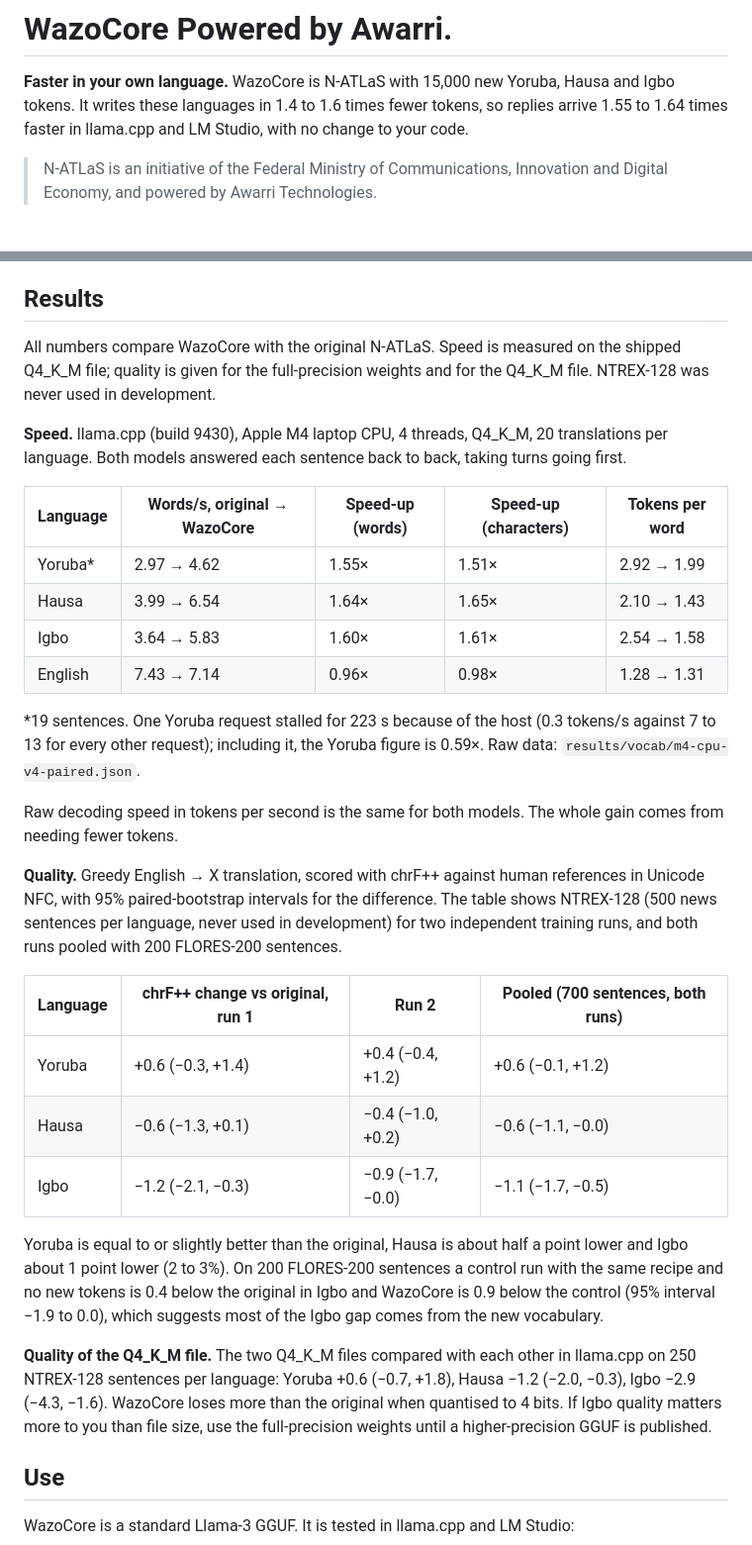
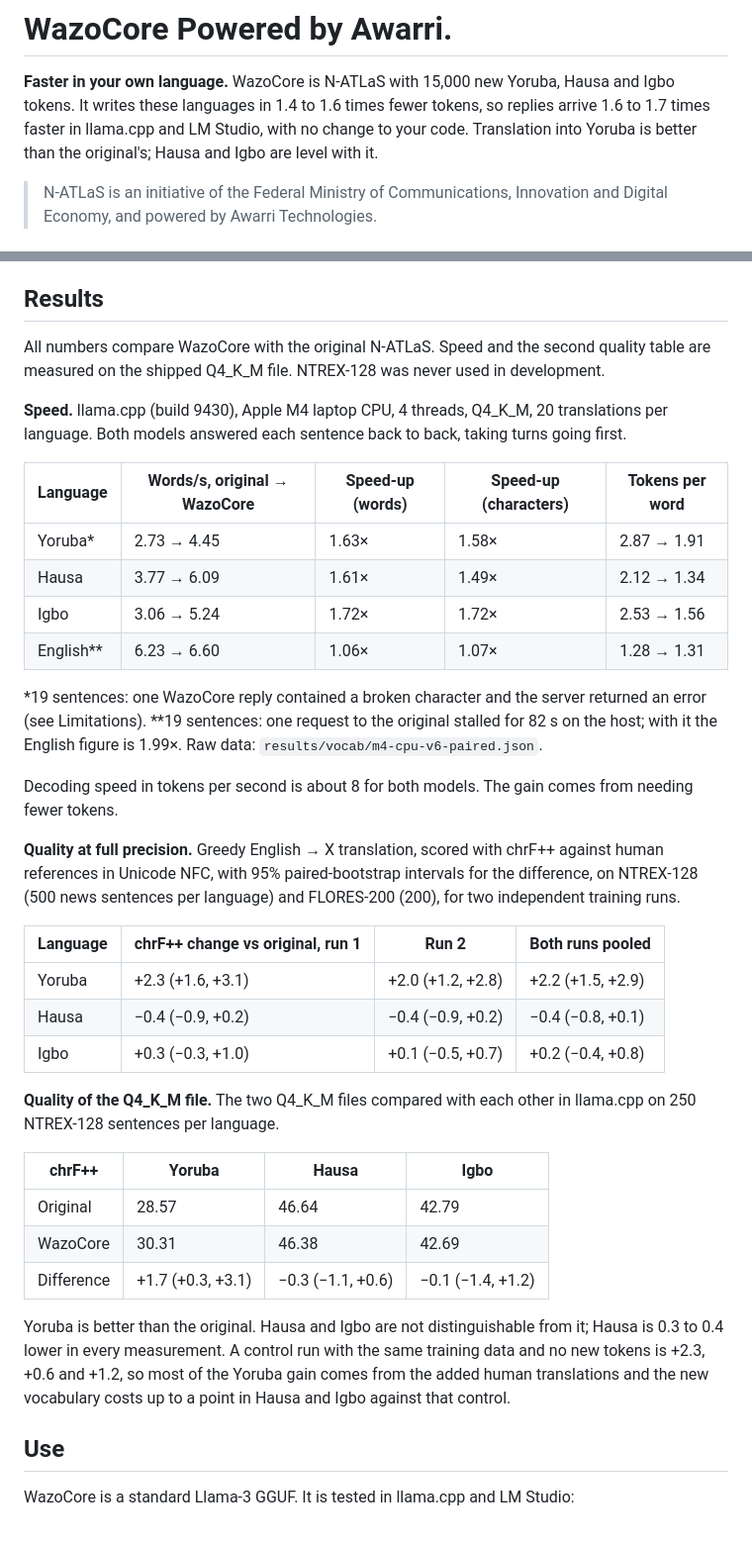
Before and after one commit to Adeniyikayodee/wazocore, a Markdown page: release/MODEL_CARD.md, 2 parts joined by grey strips. Shown at 99% size. Drawn GitHub-style.

```diff
--- a/release/MODEL_CARD.md
+++ b/release/MODEL_CARD.md
@@ -11,8 +11,9 @@ tags: [llama-3, vocabulary-expansion, yoruba, hausa, igbo, gguf]
 
 **Faster in your own language.** WazoCore is N-ATLaS with
 15,000 new Yoruba, Hausa and Igbo tokens. It writes these languages in 1.4 to
-1.6 times fewer tokens, so replies arrive 1.55 to 1.64 times faster in
-llama.cpp and LM Studio, with no change to your code.
+1.6 times fewer tokens, so replies arrive 1.6 to 1.7 times faster in
+llama.cpp and LM Studio, with no change to your code. Translation into Yoruba
+is better than the original's; Hausa and Igbo are level with it.
 
 > N-ATLaS is an initiative of the Federal Ministry of Communications,
 > Innovation and Digital Economy, and powered by Awarri Technologies.
@@ -28,9 +29,9 @@ text tokenises as before.
 
 ## Results
 
-All numbers compare WazoCore with the original N-ATLaS. Speed is measured on
-the shipped Q4_K_M file; quality is given for the full-precision weights and
-for the Q4_K_M file. NTREX-128 was never used in development.
+All numbers compare WazoCore with the original N-ATLaS. Speed and the second
+quality table are measured on the shipped Q4_K_M file. NTREX-128 was never
+used in development.
 
 **Speed.** llama.cpp (build 9430), Apple M4 laptop CPU, 4 threads, Q4_K_M, 20
 translations per language. Both models answered each sentence back to back,
@@ -38,42 +39,44 @@ taking turns going first.
 
 | Language | Words/s, original → WazoCore | Speed-up (words) | Speed-up (characters) | Tokens per word |
 |---|---|---|---|---|
-| Yoruba* | 2.97 → 4.62 | 1.55× | 1.51× | 2.92 → 1.99 |
-| Hausa | 3.99 → 6.54 | 1.64× | 1.65× | 2.10 → 1.43 |
-| Igbo | 3.64 → 5.83 | 1.60× | 1.61× | 2.54 → 1.58 |
-| English | 7.43 → 7.14 | 0.96× | 0.98× | 1.28 → 1.31 |
+| Yoruba* | 2.73 → 4.45 | 1.63× | 1.58× | 2.87 → 1.91 |
+| Hausa | 3.77 → 6.09 | 1.61× | 1.49× | 2.12 → 1.34 |
+| Igbo | 3.06 → 5.24 | 1.72× | 1.72× | 2.53 → 1.56 |
+| English** | 6.23 → 6.60 | 1.06× | 1.07× | 1.28 → 1.31 |
 
-\*19 sentences. One Yoruba request stalled for 223 s because of the host (0.3
-tokens/s against 7 to 13 for every other request); including it, the Yoruba
-figure is 0.59×. Raw data: `results/vocab/m4-cpu-v4-paired.json`.
+\*19 sentences: one WazoCore reply contained a broken character and the
+server returned an error (see Limitations). \*\*19 sentences: one request to
+the original stalled for 82 s on the host; with it the English figure is
+1.99×. Raw data: `results/vocab/m4-cpu-v6-paired.json`.
 
-Raw decoding speed in tokens per second is the same for both models. The whole
-gain comes from needing fewer tokens.
+Decoding speed in tokens per second is about 8 for both models. The gain
+comes from needing fewer tokens.
 
-**Quality.** Greedy English → X translation, scored with chrF++ against human
-references in Unicode NFC, with 95% paired-bootstrap intervals for the
-difference. The table shows NTREX-128 (500 news sentences per language, never
-used in development) for two independent training runs, and both runs pooled
-with 200 FLORES-200 sentences.
+**Quality at full precision.** Greedy English → X translation, scored with
+chrF++ against human references in Unicode NFC, with 95% paired-bootstrap
+intervals for the difference, on NTREX-128 (500 news sentences per language)
+and FLORES-200 (200), for two independent training runs.
 
-| Language | chrF++ change vs original, run 1 | Run 2 | Pooled (700 sentences, both runs) |
+| Language | chrF++ change vs original, run 1 | Run 2 | Both runs pooled |
 |---|---|---|---|
-| Yoruba | +0.6 (−0.3, +1.4) | +0.4 (−0.4, +1.2) | +0.6 (−0.1, +1.2) |
-| Hausa | −0.6 (−1.3, +0.1) | −0.4 (−1.0, +0.2) | −0.6 (−1.1, −0.0) |
-| Igbo | −1.2 (−2.1, −0.3) | −0.9 (−1.7, −0.0) | −1.1 (−1.7, −0.5) |
-
-Yoruba is equal to or slightly better than the original, Hausa is about half a
-point lower and Igbo about 1 point lower (2 to 3%). On 200 FLORES-200
-sentences a control run with the same recipe and no new tokens is 0.4 below
-the original in Igbo and WazoCore is 0.9 below the control (95% interval −1.9
-to 0.0), which suggests most of the Igbo gap comes from the new vocabulary.
+| Yoruba | +2.3 (+1.6, +3.1) | +2.0 (+1.2, +2.8) | +2.2 (+1.5, +2.9) |
+| Hausa | −0.4 (−0.9, +0.2) | −0.4 (−0.9, +0.2) | −0.4 (−0.8, +0.1) |
+| Igbo | +0.3 (−0.3, +1.0) | +0.1 (−0.5, +0.7) | +0.2 (−0.4, +0.8) |
 
 **Quality of the Q4_K_M file.** The two Q4_K_M files compared with each other
-in llama.cpp on 250 NTREX-128 sentences per language: Yoruba +0.6 (−0.7,
-+1.8), Hausa −1.2 (−2.0, −0.3), Igbo −2.9 (−4.3, −1.6). WazoCore loses more
-than the original when quantised to 4 bits. If Igbo quality matters more to
-you than file size, use the full-precision weights until a higher-precision
-GGUF is published.
+in llama.cpp on 250 NTREX-128 sentences per language.
+
+| chrF++ | Yoruba | Hausa | Igbo |
+|---|---|---|---|
+| Original | 28.57 | 46.64 | 42.79 |
+| WazoCore | 30.31 | 46.38 | 42.69 |
+| Difference | +1.7 (+0.3, +3.1) | −0.3 (−1.1, +0.6) | −0.1 (−1.4, +1.2) |
+
+Yoruba is better than the original. Hausa and Igbo are not distinguishable
+from it; Hausa is 0.3 to 0.4 lower in every measurement. A control run with
+the same training data and no new tokens is +2.3, +0.6 and +1.2, so most of
+the Yoruba gain comes from the added human translations and the new
+vocabulary costs up to a point in Hausa and Igbo against that control.
 
 ## Use
 
```
Also changed, not shown: other parts of release/MODEL_CARD.md (+27 -16 lines), README.md (+12 -10 lines), docs/cloud-vx.md (+18 -11 lines).
